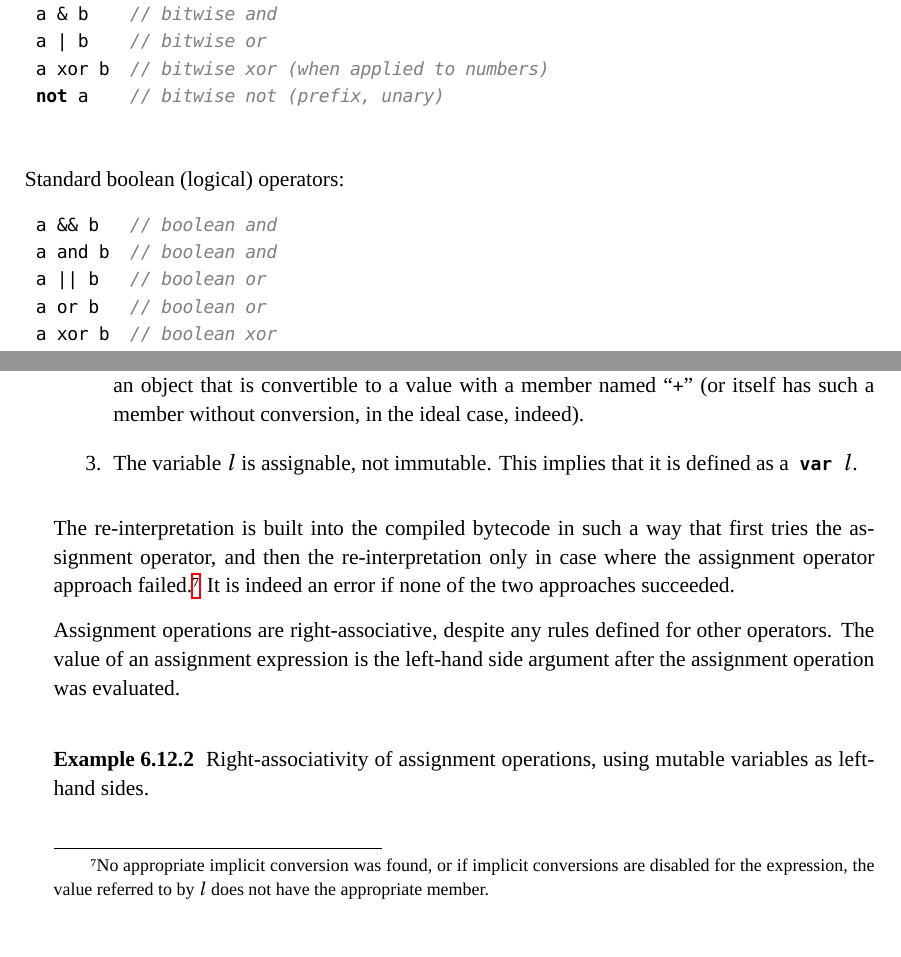
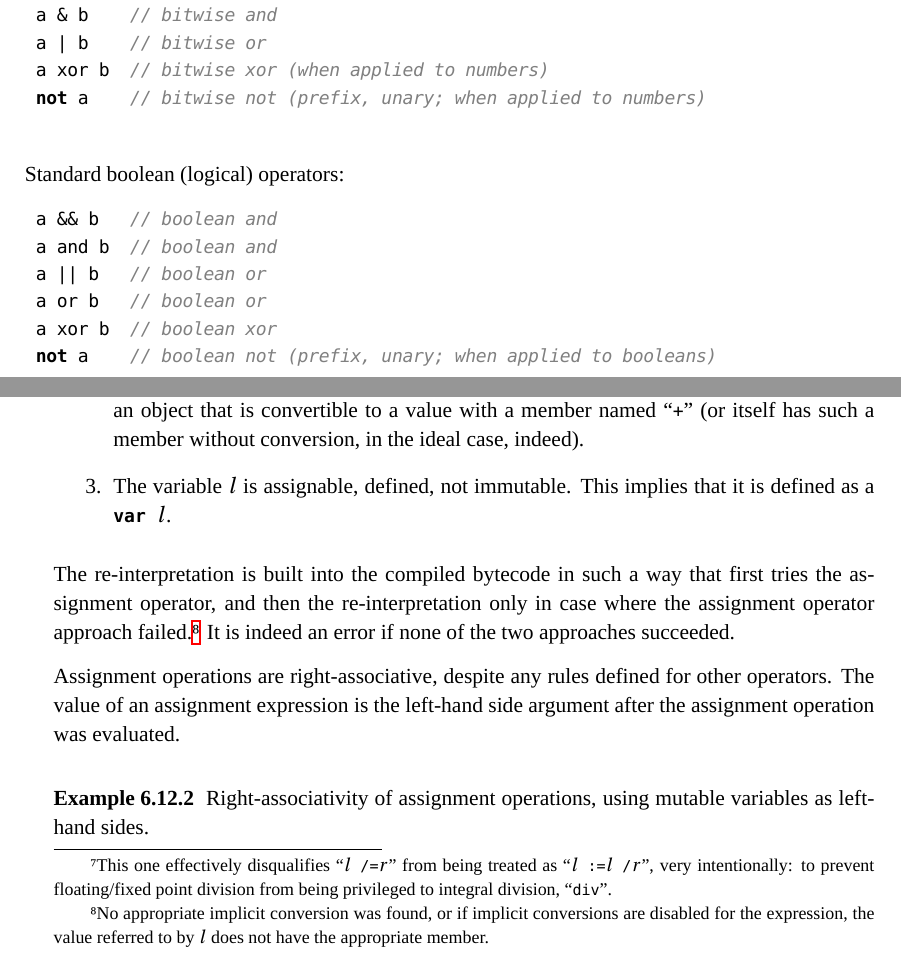
Before and after one commit to amlantis-lang/aml-doc, a LaTeX thesis (CLS/CoralSpecification.tex, which reads CLS/chapters/06_Expressions.tex): two parts of pages 149 and 150 of 243, joined at a grey line, cut so that both start at the same text. Compiled offline with XeLaTeX; a missing font is replaced by an installed copy or a similar font.

Commit message:
Updating CLS
Featuring:
- A few fixes or updates to operators

```diff
--- a/CLS/chapters/06_Expressions.tex
+++ b/CLS/chapters/06_Expressions.tex
@@ -826,7 +826,7 @@ a >>@ b  // rotate right
 a & b    // bitwise and
 a | b    // bitwise or
 a xor b  // bitwise xor (when applied to numbers)
-not a    // bitwise not (prefix, unary)
+not a    // bitwise not (prefix, unary; when applied to numbers)
 \end{lstlisting}
 
 Standard boolean (logical) operators:
@@ -836,6 +836,7 @@ a and b  // boolean and
 a || b   // boolean or
 a or b   // boolean or
 a xor b  // boolean xor
+not a    // boolean not (prefix, unary; when applied to booleans)
 \end{lstlisting}
 
 % Standard fuzzy logic operators:
@@ -852,7 +853,7 @@ a xor b  // boolean xor
 An assignment operator is an operator symbol that ends in an ``equals'' character ``\lstinline!=!'', with the exception of operators for which one of the following conditions holds:
 \begin{enumerate}
 \item the operator also starts with an equals character and has more than one character, or
-\item the operator is one of ``\lstinline!<=!'', ``\lstinline!>=!'', ``\lstinline!/<=!'', ``\lstinline!/>=!'' or ``\lstinline!/=!''.
+\item the operator is one of ``\lstinline!<=!'', ``\lstinline!>=!'', ``\lstinline!/<=!'', ``\lstinline!/>=!'' or ``\lstinline!/=!''\footnote{This one effectively disqualifies ``\lstinline!$l$ /= $r$!'' from being treated as ``\lstinline!$l$ := $l$ / $r$!'', very intentionally: to prevent floating/fixed point division from being privileged to integral division, ``\code{div}''.}.
 \end{enumerate}
 
 Assignment operators are treated specially in that they can be expanded to assignments if no other interpretation is valid, as previously defined. Assignment operators can be defined as members of a type.
@@ -867,7 +868,7 @@ The re-interpretation is occurs if the following conditions are fulfilled:
 \begin{enumerate}
   \item The left hand side $l$ does not have a member named ``\lstinline!+=!'', and also can not be converted by an implicit conversion (\sref{sec:implicit-conversions}) to a value with a member named ``\lstinline!+=!'', applicable to a value of type of $r$.
   \item The assignment ~\lstinline!$l$ := $l$ + $r$! is type-correct. In particular, this implies that $l$ refers to an object that is convertible to a value with a member named ``\lstinline!+!'' (or itself has such a member without conversion, in the ideal case, indeed).
-  \item The variable $l$ is assignable, not immutable. This implies that it is defined as a ~\lstinline!var $l$!.
+  \item The variable $l$ is assignable, defined, not immutable. This implies that it is defined as a ~\lstinline!var $l$!.
 \end{enumerate}
 
 The re-interpretation is built into the compiled bytecode in such a way that first tries the assignment operator, and then the re-interpretation only in case where the assignment operator approach failed.\footnote{No appropriate implicit conversion was found, or if implicit conversions are disabled for the expression, the value referred to by $l$ does not have the appropriate member.} It is indeed an error if none of the two approaches succeeded.
```
Also changed, not shown: CLS/CoralSpecification.pdf, CLS/chapters/06_Expressions.tex (2 more changed lines).
